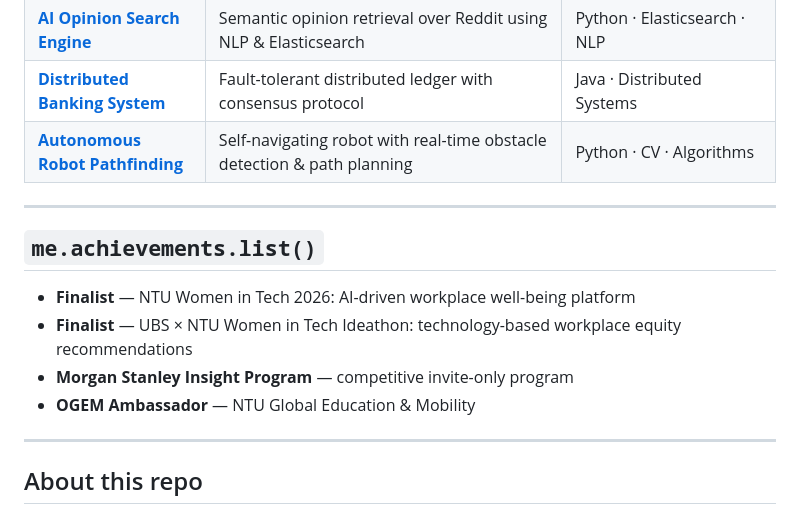
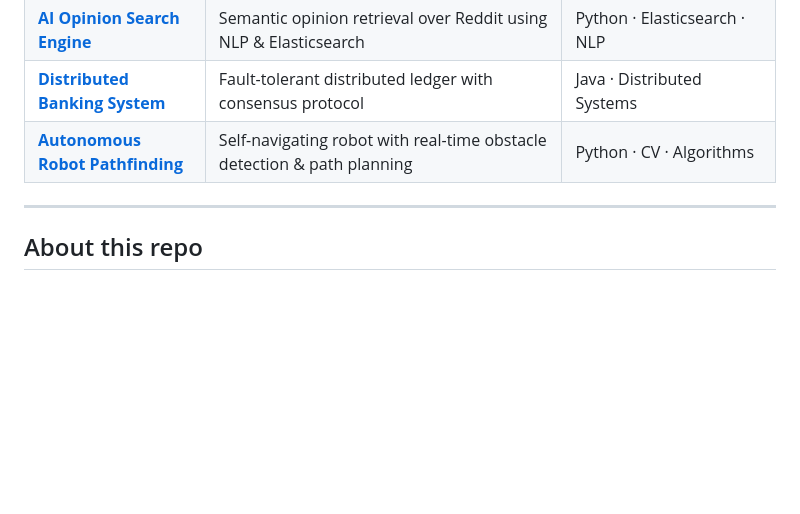
Before and after one commit to ananyakapoor12/ananyakapoor12.github.io, a Markdown page: README.md, the part around one of its changes. Drawn GitHub-style; blank space fills up the shorter version.

Commit message:
Remove skill percentages and achievements section

```diff
--- a/README.md
+++ b/README.md
@@ -72,15 +72,6 @@ me = {
 | [**AI Opinion Search Engine**](https://github.com/Leonard249/SC4021-project) | Semantic opinion retrieval over Reddit using NLP & Elasticsearch | Python · Elasticsearch · NLP |
 | [**Distributed Banking System**](https://github.com/ananyakapoor12/Distributed_Banking_System) | Fault-tolerant distributed ledger with consensus protocol | Java · Distributed Systems |
 | [**Autonomous Robot Pathfinding**](https://github.com/weiizhxnng17/SC2079-2025-MDP-Grp22) | Self-navigating robot with real-time obstacle detection & path planning | Python · CV · Algorithms |
-
----
-
-## `me.achievements.list()`
-
-- **Finalist** — NTU Women in Tech 2026: AI-driven workplace well-being platform
-- **Finalist** — UBS × NTU Women in Tech Ideathon: technology-based workplace equity recommendations
-- **Morgan Stanley Insight Program** — competitive invite-only program
-- **OGEM Ambassador** — NTU Global Education & Mobility
 
 ---
 
```
Also changed, not shown: other parts of README.md (+14 -14 lines).
